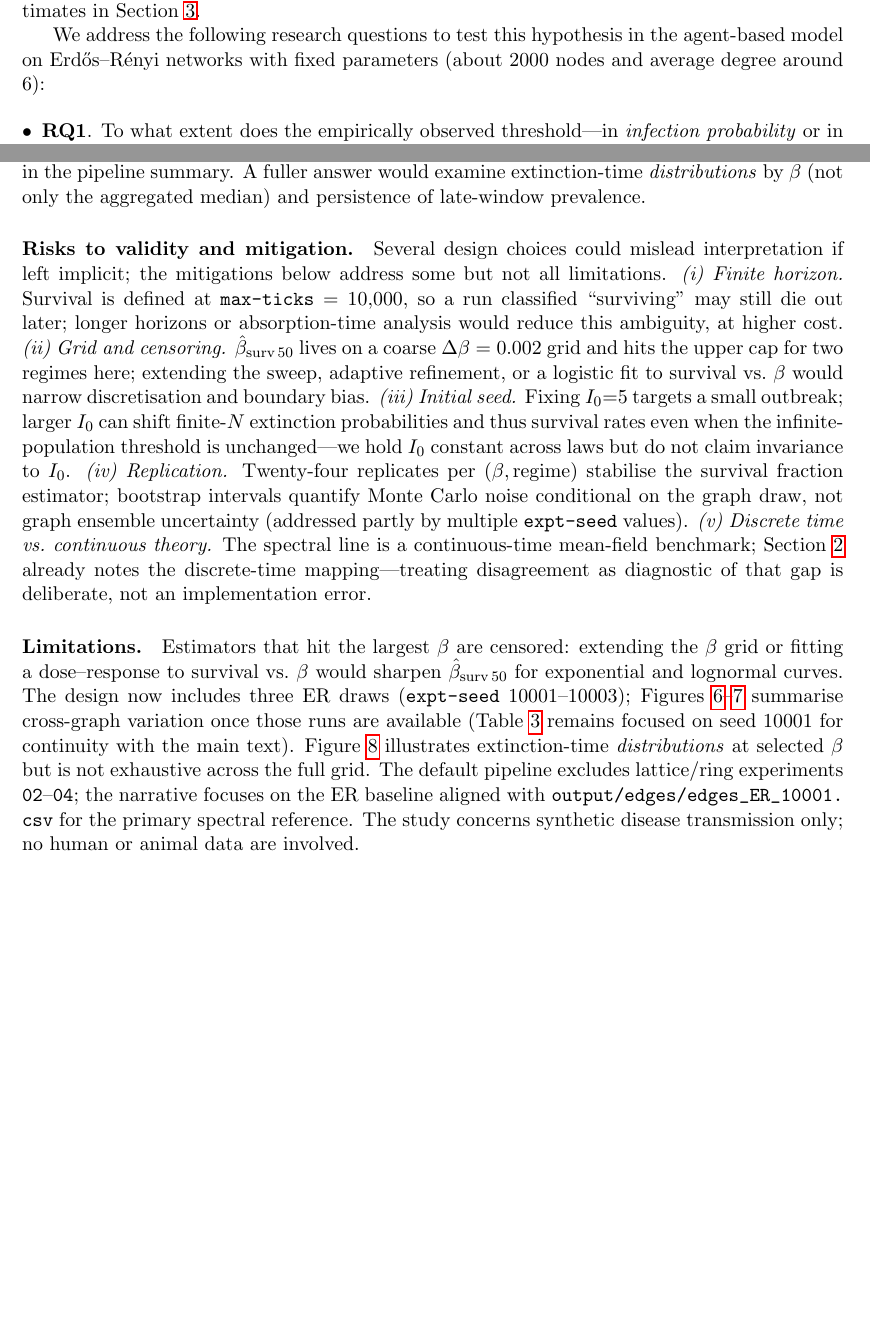
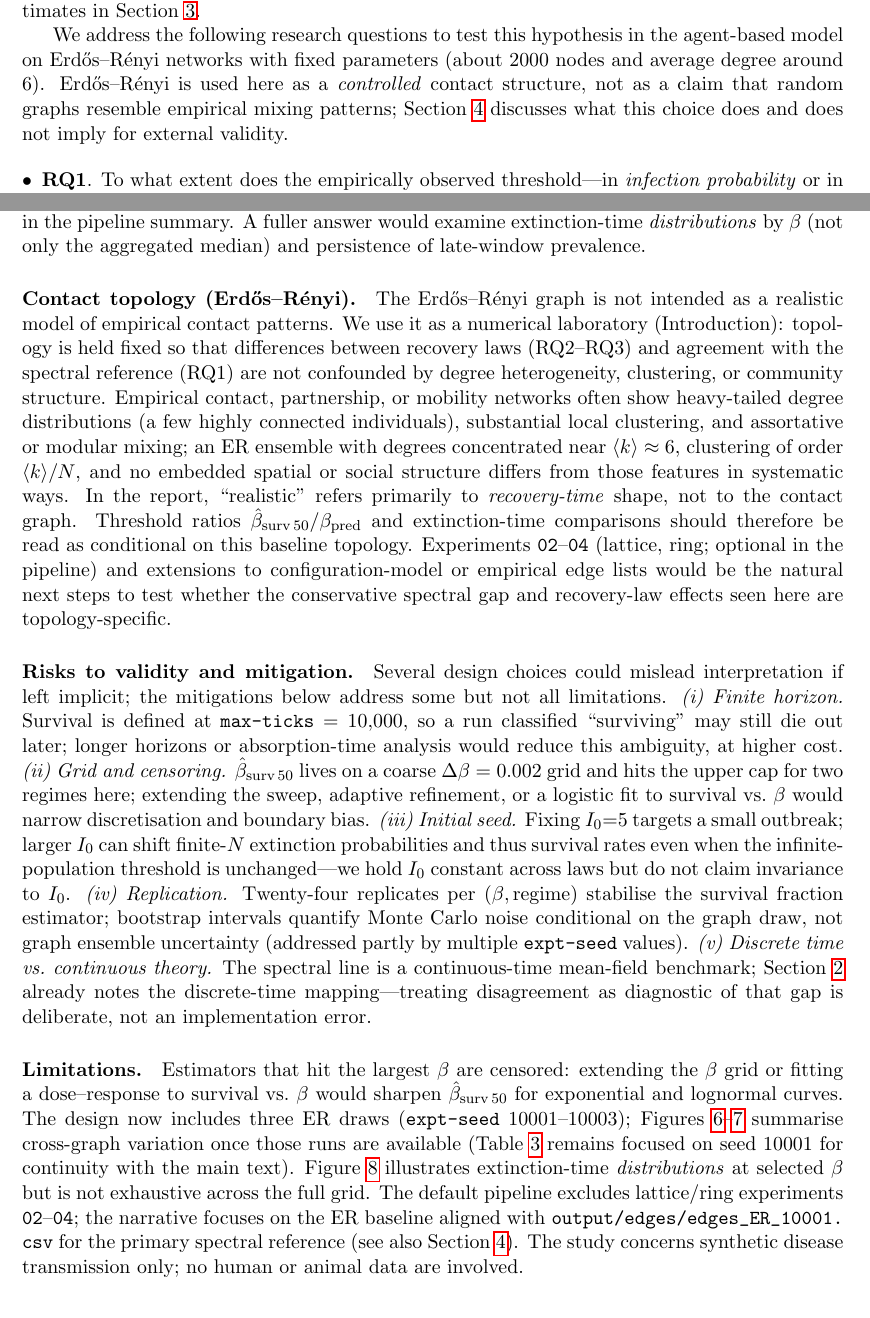
Before and after one commit to jruijgrok141/grp-sis-virus-simulation, a LaTeX paper (report/report.tex): two parts of pages 4 and 13 of 17, joined at a grey line, cut so that both start at the same text, the shorter picture padded with empty space. Compiled offline with pdfLaTeX.

Commit message:
Clarify ER topology scope in report and rebuild PDF.
Add student ID, discuss Erdos-Renyi as a controlled baseline rather than empirical mixing, and recompile report.pdf.

```diff
--- a/report/report.tex
+++ b/report/report.tex
@@ -15,7 +15,7 @@
 \usepackage{float}
 
 \title{Testing a spectral epidemic threshold for SIS on networks under heavy-tailed recovery}
-\author{Jan Ruijgrok\\
+\author{Jan Ruijgrok (852796035)\\
   Open University of the Netherlands}
 \date{April 2026}
 
@@ -118,7 +118,7 @@ Within this setting we compare exponential (Markovian) recovery to two Tang et a
 
 Our hypothesis is that recovery laws with long right tails (Tang power-law and lognormal at fixed $\mathbb{E}[W]$ and fixed shape parameters as above) make it easier for the infection to persist---operationally, to meet the finite-horizon survival criterion in Section~\ref{sec:methods}---than exponential recovery at the same mean infectious period. A related question is whether they also pull the empirical threshold toward the mean-field spectral line $\tau_c \approx 1/\lambda_{\max}$ ($c{=}1$), i.e.\ whether $\hat{\tau}_{50}/\tau_{\mathrm{pred}}$ moves closer to one than under exponential recovery; Section~\ref{sec:discussion} revisits both parts with the estimates in Section~\ref{sec:results}.
 
-We address the following research questions to test this hypothesis in the agent-based model on Erd\H{o}s--R\'enyi networks with fixed parameters (about 2000 nodes and average degree around 6):
+We address the following research questions to test this hypothesis in the agent-based model on Erd\H{o}s--R\'enyi networks with fixed parameters (about 2000 nodes and average degree around 6). Erd\H{o}s--R\'enyi is used here as a \emph{controlled} contact structure, not as a claim that random graphs resemble empirical mixing patterns; Section~\ref{sec:discussion} discusses what this choice does and does not imply for external validity.
 
 \begin{itemize}[leftmargin=*]
   \item \textbf{RQ1}. To what extent does the empirically observed threshold---in \emph{infection probability} or in $\tau$ (\emph{infection probability}$\times$\emph{mean recovery time})---agree with the spectral reference $\tau_c \approx c/\lambda_{\max}$ under the mean-field benchmark $c=1$, for an exponential (Markovian) recovery distribution?
@@ -302,11 +302,15 @@ The empirical $\hat{\beta}_{\mathrm{surv}\,50}$ lies clearly above $\beta_{\math
 \paragraph{Recovery shape (RQ2) and dynamics (RQ3).}
 The original hypothesis emphasised easier persistence under heavy tails at fixed $\mathbb{E}[W]$. On this ER instance and $\beta$ grid, we do not see a uniform lowering of $\hat{\beta}_{\mathrm{surv}\,50}$ for \emph{both} heavy-tailed regimes: lognormal matches exponential at the grid cap, while power-law recovery crosses $50\%$ at a slightly lower $\beta$. Thus RQ2 receives a nuanced answer---possible ordering effects between specific heavy-tailed laws rather than a single ``heavy tail'' shift. For RQ3, the median extinction-time summary (Figure~\ref{fig:extinct-med}) supports the view that recovery shape reshapes \emph{transient} and extinction behaviour more visibly than a shared spectral $\beta_{\mathrm{pred}}$ might suggest: Tang power-law recovery is associated with longer extinction times in the pipeline summary. A fuller answer would examine extinction-time \emph{distributions} by $\beta$ (not only the aggregated median) and persistence of late-window prevalence.
 
+\paragraph{Contact topology (Erd\H{o}s--R\'enyi).}
+\label{par:er-topology}
+The Erd\H{o}s--R\'enyi graph is not intended as a realistic model of empirical contact patterns. We use it as a numerical laboratory (Introduction): topology is held fixed so that differences between recovery laws (RQ2--RQ3) and agreement with the spectral reference (RQ1) are not confounded by degree heterogeneity, clustering, or community structure. Empirical contact, partnership, or mobility networks often show heavy-tailed degree distributions (a few highly connected individuals), substantial local clustering, and assortative or modular mixing; an ER ensemble with degrees concentrated near $\langle k\rangle\approx 6$, clustering of order $\langle k\rangle/N$, and no embedded spatial or social structure differs from those features in systematic ways. In the report, ``realistic'' refers primarily to \emph{recovery-time} shape, not to the contact graph. Threshold ratios $\hat{\beta}_{\mathrm{surv}\,50}/\beta_{\mathrm{pred}}$ and extinction-time comparisons should therefore be read as conditional on this baseline topology. Experiments \texttt{02}--\texttt{04} (lattice, ring; optional in the pipeline) and extensions to configuration-model or empirical edge lists would be the natural next steps to test whether the conservative spectral gap and recovery-law effects seen here are topology-specific.
+
 \paragraph{Risks to validity and mitigation.}
 Several design choices could mislead interpretation if left implicit; the mitigations below address some but not all limitations. \emph{(i)~Finite horizon.} Survival is defined at \texttt{max-ticks}${}=10{,}000$, so a run classified ``surviving'' may still die out later; longer horizons or absorption-time analysis would reduce this ambiguity, at higher cost. \emph{(ii)~Grid and censoring.} $\hat{\beta}_{\mathrm{surv}\,50}$ lives on a coarse $\Delta\beta=0.002$ grid and hits the upper cap for two regimes here; extending the sweep, adaptive refinement, or a logistic fit to survival vs.\ $\beta$ would narrow discretisation and boundary bias. \emph{(iii)~Initial seed.} Fixing $I_0{=}5$ targets a small outbreak; larger $I_0$ can shift finite-$N$ extinction probabilities and thus survival rates even when the infinite-population threshold is unchanged---we hold $I_0$ constant across laws but do not claim invariance to $I_0$. \emph{(iv)~Replication.} Twenty-four replicates per $(\beta,\text{regime})$ stabilise the survival fraction estimator; bootstrap intervals quantify Monte Carlo noise conditional on the graph draw, not graph ensemble uncertainty (addressed partly by multiple \texttt{expt-seed} values). \emph{(v)~Discrete time vs.\ continuous theory.} The spectral line is a continuous-time mean-field benchmark; Section~\ref{sec:methods} already notes the discrete-time mapping---treating disagreement as diagnostic of that gap is deliberate, not an implementation error.
 
 \paragraph{Limitations.}
-Estimators that hit the largest $\beta$ are censored: extending the $\beta$ grid or fitting a dose--response to survival vs.\ $\beta$ would sharpen $\hat{\beta}_{\mathrm{surv}\,50}$ for exponential and lognormal curves. The design now includes three ER draws (\texttt{expt-seed} $10001$--$10003$); Figures~\ref{fig:ratio-seeds}--\ref{fig:extinct-beta-seed} summarise cross-graph variation once those runs are available (Table~\ref{tab:thresholds} remains focused on seed $10001$ for continuity with the main text). Figure~\ref{fig:extinct-violin} illustrates extinction-time \emph{distributions} at selected $\beta$ but is not exhaustive across the full grid. The default pipeline excludes lattice/ring experiments \texttt{02}--\texttt{04}; the narrative focuses on the ER baseline aligned with \path{output/edges/edges_ER_10001.csv} for the primary spectral reference. The study concerns synthetic disease transmission only; no human or animal data are involved.
+Estimators that hit the largest $\beta$ are censored: extending the $\beta$ grid or fitting a dose--response to survival vs.\ $\beta$ would sharpen $\hat{\beta}_{\mathrm{surv}\,50}$ for exponential and lognormal curves. The design now includes three ER draws (\texttt{expt-seed} $10001$--$10003$); Figures~\ref{fig:ratio-seeds}--\ref{fig:extinct-beta-seed} summarise cross-graph variation once those runs are available (Table~\ref{tab:thresholds} remains focused on seed $10001$ for continuity with the main text). Figure~\ref{fig:extinct-violin} illustrates extinction-time \emph{distributions} at selected $\beta$ but is not exhaustive across the full grid. The default pipeline excludes lattice/ring experiments \texttt{02}--\texttt{04}; the narrative focuses on the ER baseline aligned with \path{output/edges/edges_ER_10001.csv} for the primary spectral reference (see also Section~\ref{par:er-topology}). The study concerns synthetic disease transmission only; no human or animal data are involved.
 
 \section{Conclusion}
 \label{sec:conclusion}
```
Also changed, not shown: report/report.pdf, 3 other files.
